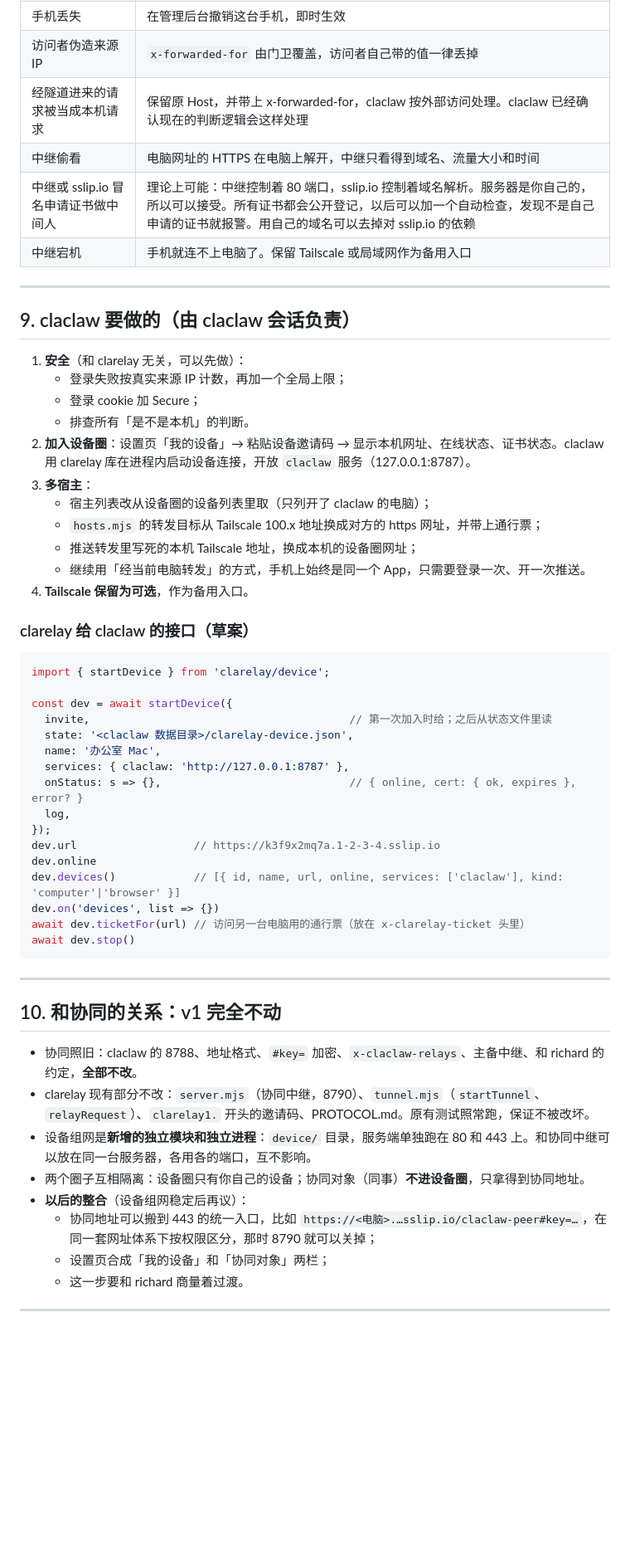
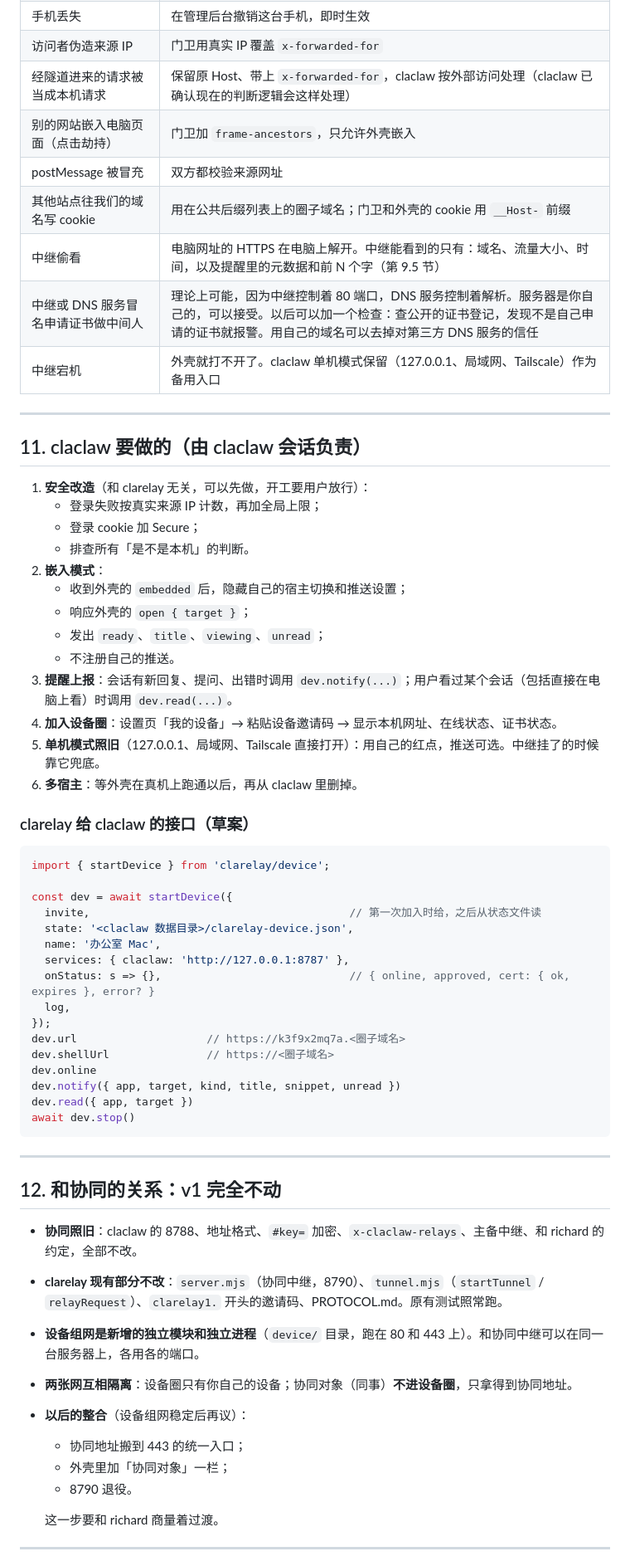
Before and after one commit to wyidong/clarelay, a Markdown page: DESIGN-device-network.md, the part around one of its changes. Shown at 83% size. Rendered like a GitHub page; blank space fills up the shorter version.

````diff
--- a/DESIGN-device-network.md
+++ b/DESIGN-device-network.md
@@ -168,58 +240,65 @@
 | 手机丢失 | 在管理后台撤销这台手机，即时生效 |
-| 访问者伪造来源 IP | `x-forwarded-for` 由门卫覆盖，访问者自己带的值一律丢掉 |
-| 经隧道进来的请求被当成本机请求 | 保留原 Host，并带上 x-forwarded-for，claclaw 按外部访问处理。claclaw 已经确认现在的判断逻辑会这样处理 |
-| 中继偷看 | 电脑网址的 HTTPS 在电脑上解开，中继只看得到域名、流量大小和时间 |
-| 中继或 sslip.io 冒名申请证书做中间人 | 理论上可能：中继控制着 80 端口，sslip.io 控制着域名解析。服务器是你自己的，所以可以接受。所有证书都会公开登记，以后可以加一个自动检查，发现不是自己申请的证书就报警。用自己的域名可以去掉对 sslip.io 的依赖 |
-| 中继宕机 | 手机就连不上电脑了。保留 Tailscale 或局域网作为备用入口 |
+| 访问者伪造来源 IP | 门卫用真实 IP 覆盖 `x-forwarded-for` |
+| 经隧道进来的请求被当成本机请求 | 保留原 Host、带上 `x-forwarded-for`，claclaw 按外部访问处理（claclaw 已确认现在的判断逻辑会这样处理） |
+| 别的网站嵌入电脑页面（点击劫持） | 门卫加 `frame-ancestors`，只允许外壳嵌入 |
+| postMessage 被冒充 | 双方都校验来源网址 |
+| 其他站点往我们的域名写 cookie | 用在公共后缀列表上的圈子域名；门卫和外壳的 cookie 用 `__Host-` 前缀 |
+| 中继偷看 | 电脑网址的 HTTPS 在电脑上解开。中继能看到的只有：域名、流量大小、时间，以及提醒里的元数据和前 N 个字（第 9.5 节） |
+| 中继或 DNS 服务冒名申请证书做中间人 | 理论上可能，因为中继控制着 80 端口，DNS 服务控制着解析。服务器是你自己的，可以接受。以后可以加一个检查：查公开的证书登记，发现不是自己申请的证书就报警。用自己的域名可以去掉对第三方 DNS 服务的信任 |
+| 中继宕机 | 外壳就打不开了。claclaw 单机模式保留（127.0.0.1、局域网、Tailscale）作为备用入口 |
 
 ---
 
-## 9. claclaw 要做的（由 claclaw 会话负责）
+## 11. claclaw 要做的（由 claclaw 会话负责）
 
-1. **安全**（和 clarelay 无关，可以先做）：
-   - 登录失败按真实来源 IP 计数，再加一个全局上限；
+1. **安全改造**（和 clarelay 无关，可以先做，开工要用户放行）：
+   - 登录失败按真实来源 IP 计数，再加全局上限；
    - 登录 cookie 加 Secure；
    - 排查所有「是不是本机」的判断。
-2. **加入设备圈**：设置页「我的设备」→ 粘贴设备邀请码 → 显示本机网址、在线状态、证书状态。claclaw 用 clarelay 库在进程内启动设备连接，开放 `claclaw` 服务（127.0.0.1:8787）。
-3. **多宿主**：
-   - 宿主列表改从设备圈的设备列表里取（只列开了 claclaw 的电脑）；
-   - `hosts.mjs` 的转发目标从 Tailscale 100.x 地址换成对方的 https 网址，并带上通行票；
-   - 推送转发里写死的本机 Tailscale 地址，换成本机的设备圈网址；
-   - 继续用「经当前电脑转发」的方式，手机上始终是同一个 App，只需要登录一次、开一次推送。
-4. **Tailscale 保留为可选**，作为备用入口。
+2. **嵌入模式**：
+   - 收到外壳的 `embedded` 后，隐藏自己的宿主切换和推送设置；
+   - 响应外壳的 `open { target }`；
+   - 发出 `ready`、`title`、`viewing`、`unread`；
+   - 不注册自己的推送。
+3. **提醒上报**：会话有新回复、提问、出错时调用 `dev.notify(...)`；用户看过某个会话（包括直接在电脑上看）时调用 `dev.read(...)`。
+4. **加入设备圈**：设置页「我的设备」→ 粘贴设备邀请码 → 显示本机网址、在线状态、证书状态。
+5. **单机模式照旧**（127.0.0.1、局域网、Tailscale 直接打开）：用自己的红点，推送可选。中继挂了的时候靠它兜底。
+6. **多宿主**：等外壳在真机上跑通以后，再从 claclaw 里删掉。
 
 ### clarelay 给 claclaw 的接口（草案）
 ```js
 import { startDevice } from 'clarelay/device';
 
 const dev = await startDevice({
-  invite,                                        // 第一次加入时给；之后从状态文件里读
+  invite,                                        // 第一次加入时给，之后从状态文件读
   state: '<claclaw 数据目录>/clarelay-device.json',
   name: '办公室 Mac',
   services: { claclaw: 'http://127.0.0.1:8787' },
-  onStatus: s => {},                             // { online, cert: { ok, expires }, error? }
+  onStatus: s => {},                             // { online, approved, cert: { ok, expires }, error? }
   log,
 });
-dev.url                  // https://k3f9x2mq7a.1-2-3-4.sslip.io
+dev.url                    // https://k3f9x2mq7a.<圈子域名>
+dev.shellUrl               // https://<圈子域名>
 dev.online
-dev.devices()            // [{ id, name, url, online, services: ['claclaw'], kind: 'computer'|'browser' }]
-dev.on('devices', list => {})
-await dev.ticketFor(url) // 访问另一台电脑用的通行票（放在 x-clarelay-ticket 头里）
+dev.notify({ app, target, kind, title, snippet, unread })
+dev.read({ app, target })
 await dev.stop()
 ```
 
 ---
 
-## 10. 和协同的关系：v1 完全不动
+## 12. 和协同的关系：v1 完全不动
 
-- 协同照旧：claclaw 的 8788、地址格式、`#key=` 加密、`x-claclaw-relays`、主备中继、和 richard 的约定，**全部不改**。
-- clarelay 现有部分不改：`server.mjs`（协同中继，8790）、`tunnel.mjs`（`startTunnel`、`relayRequest`）、`clarelay1.` 开头的邀请码、PROTOCOL.md。原有测试照常跑，保证不被改坏。
-- 设备组网是**新增的独立模块和独立进程**：`device/` 目录，服务端单独跑在 80 和 443 上。和协同中继可以放在同一台服务器，各用各的端口，互不影响。
-- 两个圈子互相隔离：设备圈只有你自己的设备；协同对象（同事）**不进设备圈**，只拿得到协同地址。
+- **协同照旧**：claclaw 的 8788、地址格式、`#key=` 加密、`x-claclaw-relays`、主备中继、和 richard 的约定，全部不改。
+- **clarelay 现有部分不改**：`server.mjs`（协同中继，8790）、`tunnel.mjs`（`startTunnel` / `relayRequest`）、`clarelay1.` 开头的邀请码、PROTOCOL.md。原有测试照常跑。
+- **设备组网是新增的独立模块和独立进程**（`device/` 目录，跑在 80 和 443 上）。和协同中继可以在同一台服务器上，各用各的端口。
+- **两张网互相隔离**：设备圈只有你自己的设备；协同对象（同事）**不进设备圈**，只拿得到协同地址。
 - **以后的整合**（设备组网稳定后再议）：
-  - 协同地址可以搬到 443 的统一入口，比如 `https://<电脑>.…sslip.io/claclaw-peer#key=…`，在同一套网址体系下按权限区分，那时 8790 就可以关掉；
-  - 设置页合成「我的设备」和「协同对象」两栏；
-  - 这一步要和 richard 商量着过渡。
+  - 协同地址搬到 443 的统一入口；
+  - 外壳里加「协同对象」一栏；
+  - 8790 退役。
+
+  这一步要和 richard 商量着过渡。
 
 ---
 
````
Also changed, not shown: other parts of DESIGN-device-network.md (+191 -115 lines).
